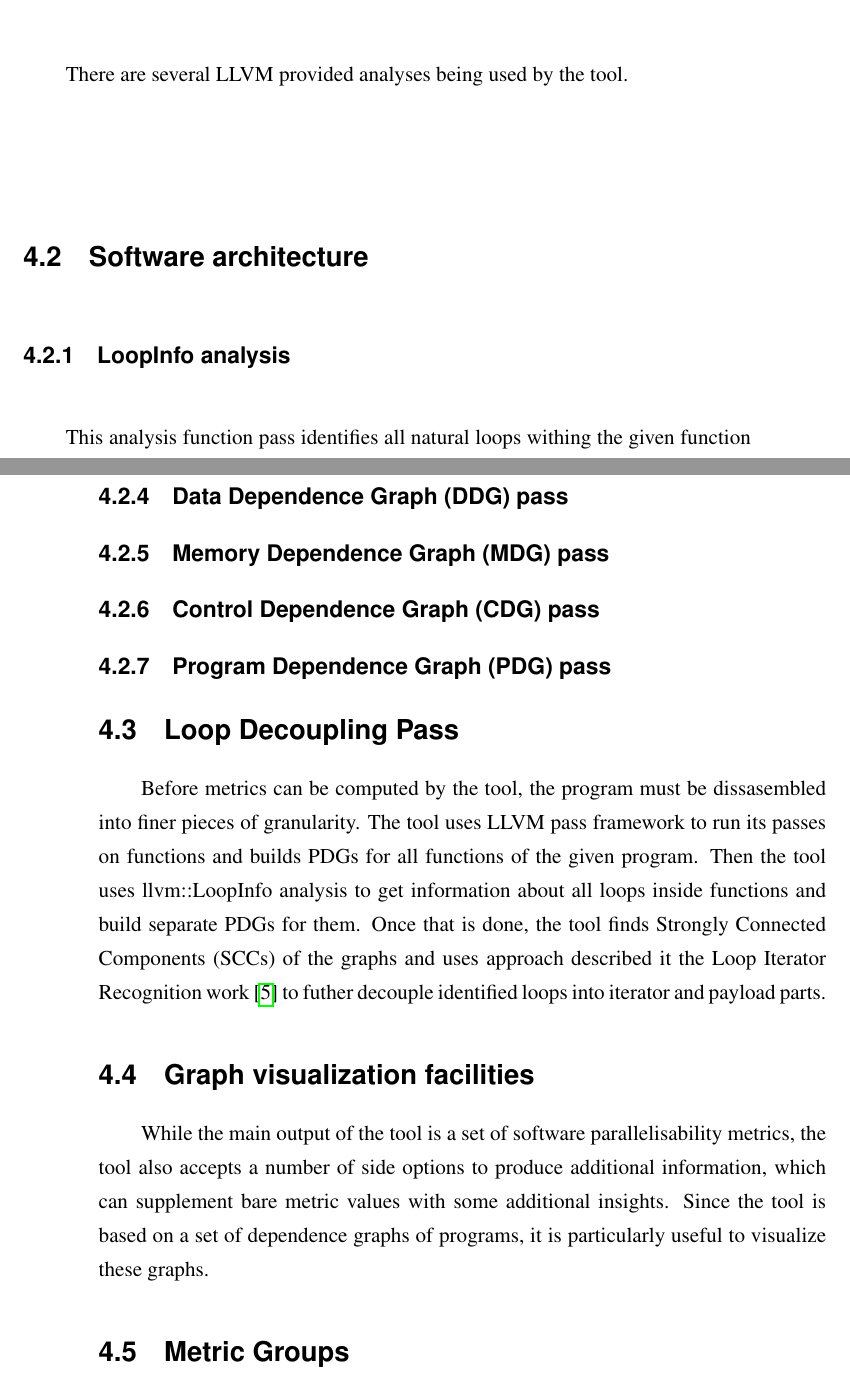
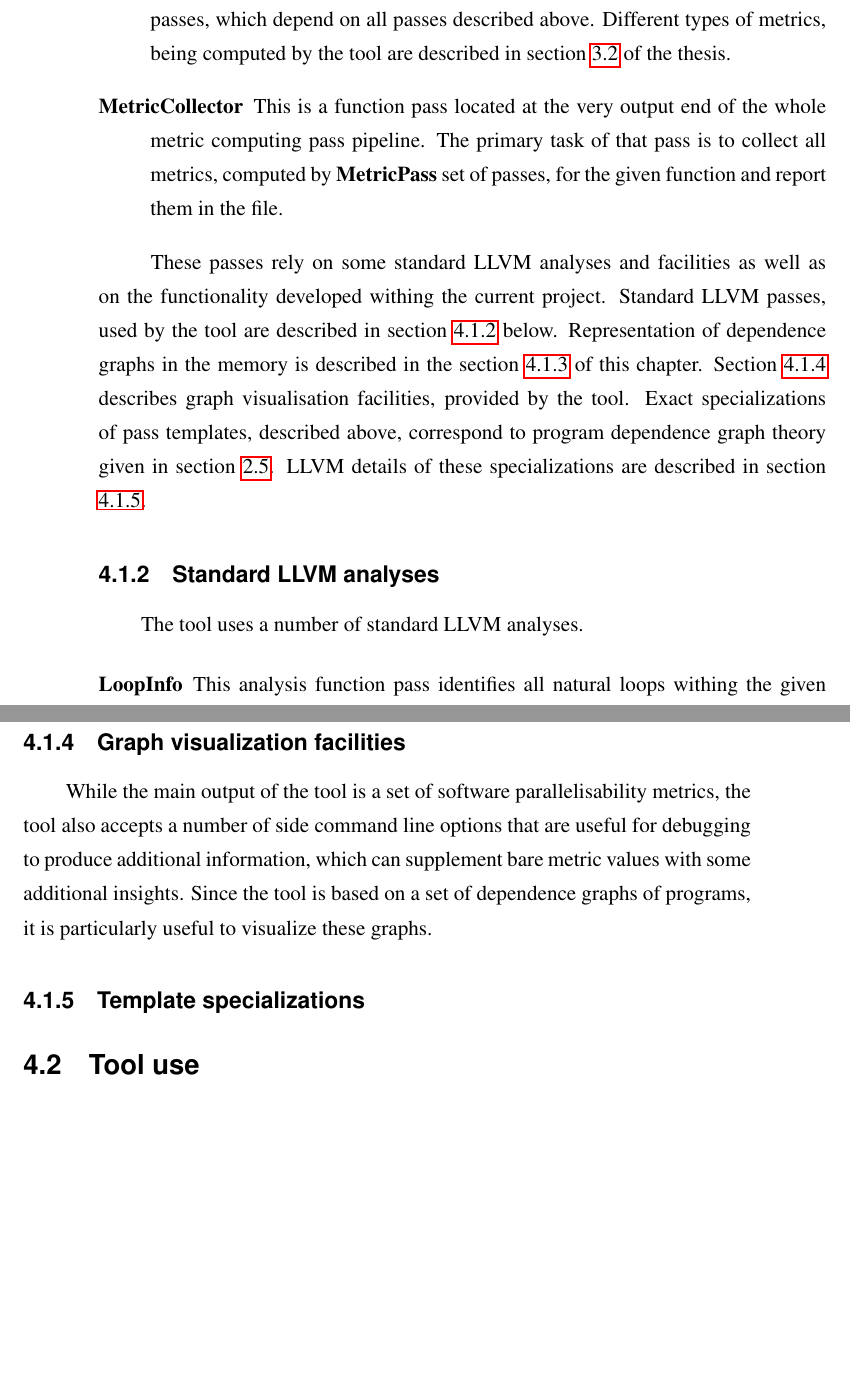
Before and after one commit to av-maramzin/MSc-by-Research-Thesis, a LaTeX thesis (dissertation.tex, which reads src/implementation.tex): two parts of pages 16 and 17 of 26 before the commit and two parts of pages 17 and 18 of 26 after it, joined at a grey line, cut at the place of the change, the shorter picture padded with empty space. Compiled offline with pdfLaTeX.

Commit message:
[!] Some work on the tool implementation section

```diff
--- a/src/implementation.tex
+++ b/src/implementation.tex
@@ -1,7 +1,6 @@
 \chapter{Software parallelisability metrics tool}
 \qquad This chapter describes the tool developed for software source code parallelisability metrics research, how to use it, its software architecture and all the underlying technologies and libraries used during its development. \newline\null\qquad The tool is developed with the C++ language and is almost completely based on the \textsc{LLVM} library of modular and reusable compiler technologies \cite{llvm} \cite{llvm-official-website} and implemented as a set of LLVM passes (see LLVM online documentation for futher technical details \cite{llvm-online-docs}). The tool can be found at \cite{ppar-tool}. All parts of the tool rely heavily on the standard C++ template mechanism and C++ Standard Template Library (STL). \newline \null\qquad The tool operates on the level of LLVM intermediate representation \cite{llvm-online-docs-ir} (LLVM IR) and completely decoupled from input languages as well as from target machine instruction sets. Theoretically the tool can be used for source code parallelisability analysis of any arbitrary programming languages as it does not depend on any exact programming language concepts, data structures and constructs (such as conditional loops, for loops, range-for loops, goto statements, lists, maps, etc). The tool operates on the level of program dependencies (data, control, etc), which are abstracted away from programming languages domain into a separate dependence analysis theory. In order to use a tool, one must provide a way of compiling input language into LLVM intermediate representation. \newline \null\qquad Conceptually the tool does the following. It accepts C/C++ programs as and input. \newline \null\qquad In this project all proposed concepts are being examined with the use of Clang/Clang++ as a front end to transform input C/C++ source code into LLVM instruction set. \newline\null\qquad The remainder of the chapter is structured as follows. Section \ref{implementation-llvm-analyses} briefly describes parts of the LLVM library used in the project. Descriptions are mostly taken from the source code of LLVM and can be studied in more details at \cite{llvm-doxygen-docs}.
 
-\section{LLVM analyses used in the tool} \label{implementation-llvm-analyses}
+\section{Tool implementation} \label{tool-implementation}
 \qquad There are several LLVM provided analyses being used by the tool.
 
-\section{Software architecture}
@@ -8,3 +10 @@
 
-\subsection{LoopInfo analysis}
-\qquad This analysis function pass identifies all natural loops withing the given function and assigns a loop depth to every function's basic block. This analysis calculates the nesting structure of loops in the function. For each natural loop identified, this analysis identifies natural loops, contained entirely within the loop and basic blocks that make up the loop.
@@ -14 +16,15 @@
 
+	\item [MetricPass\textbf{\textless METRIC\textgreater}] A C++ template to be specialized and instantiated for every single metric group to be computed. Metrics are computed as function passes, which depend on all passes described above. Different types of metrics, being computed by the tool are described in section \ref{metrics-metric-groups} of the thesis.
+
+	\item [MetricCollector] This is a function pass located at the very output end of the whole metric computing pass pipeline. The primary task of that pass is to collect all metrics, computed by \textbf{MetricPass} set of passes, for the given function and report them in the file.
+
+\end{description}
+
+\quad These passes rely on some standard LLVM analyses and facilities as well as on the functionality developed withing the current project. Standard LLVM passes, used by the tool are described in section \ref{tool-standard-llvm-analyses} below. Representation of dependence graphs in the memory is described in the section \ref{tool-graph-representation} of this chapter. Section \ref{tool-graph-visualization} describes graph visualisation facilities, provided by the tool. Exact specializations of pass templates, described above, correspond to program dependence graph theory given in section \ref{background-program-dependence-graph}. LLVM details of these specializations are described in section \ref{tool-template-specs}.
+
+\subsection{Standard LLVM analyses} \label{tool-standard-llvm-analyses}
+\qquad The tool uses a number of standard LLVM analyses.
+
+\begin{description}
+
+	\item [LoopInfo] This analysis function pass identifies all natural loops withing the given function and assigns a loop depth to every function's basic block. This analysis calculates the nesting structure of loops in the function. For each natural loop identified, this analysis identifies natural loops, contained entirely within the loop and basic blocks that make up the loop.
@@ -16,21 +39,8 @@
 \qquad Since LLVM, as of version 6.0, does not currently provide a standard dependence graph (DG) implementation, custom graph building facilities were implemented in the project as a \textbf{Graph\textless \textsc{NODE},\textsc{EDGE}\textgreater} C++ template. Template expects two parameters, which must be pointers to the \textbf{NODE} and \textbf{EDGE} classes. These classes represent information assosiated with every graph's node and edge correspondingly. The tool uses several types of dependence graphs in its work and these parameters usually end up to be one of the following. NODE parameter is useually either llvm::Instruction or llvm::BasicBlock
 
+\subsection{Graph visualization facilities} \label{tool-graph-visualization}
+\qquad While the main output of the tool is a set of software parallelisability metrics, the tool also accepts a number of side command line options that are useful for debugging to produce additional information, which can supplement bare metric values with some additional insights. Since the tool is based on a set of dependence graphs of programs, it is particularly useful to visualize these graphs.
 
+\subsection{Template specializations} \label{tool-template-specs}
 
-\subsection{Data Dependence Graph (DDG) pass}
-
-
-
-\subsection{Memory Dependence Graph (MDG) pass}
-
-\subsection{Control Dependence Graph (CDG) pass}
-
-\subsection{Program Dependence Graph (PDG) pass}
-
-\section{Loop Decoupling Pass}
-\qquad Before metrics can be computed by the tool, the program must be dissasembled into finer pieces of granularity. The tool uses LLVM pass framework to run its passes on functions and builds PDGs for all functions of the given program. Then the tool uses llvm::LoopInfo analysis to get information about all loops inside functions and build separate PDGs for them. Once that is done, the tool finds Strongly Connected Components (SCCs) of the graphs and uses approach described it the Loop Iterator Recognition work \cite{iterator-recognition} to futher decouple identified loops into iterator and payload parts.
-
-\section{Graph visualization facilities}
-\qquad While the main output of the tool is a set of software parallelisability metrics, the tool also accepts a number of side options to produce additional information, which can supplement bare metric values with some additional insights. Since the tool is based on a set of dependence graphs of programs, it is particularly useful to visualize these graphs.
-
-\section{Metric Groups}
+\section{Tool use} \label{tool-use}
```
Also changed, not shown: src/background.tex (+1 -1 lines), dissertation.pdf, src/implementation.tex (16 more changed lines).
